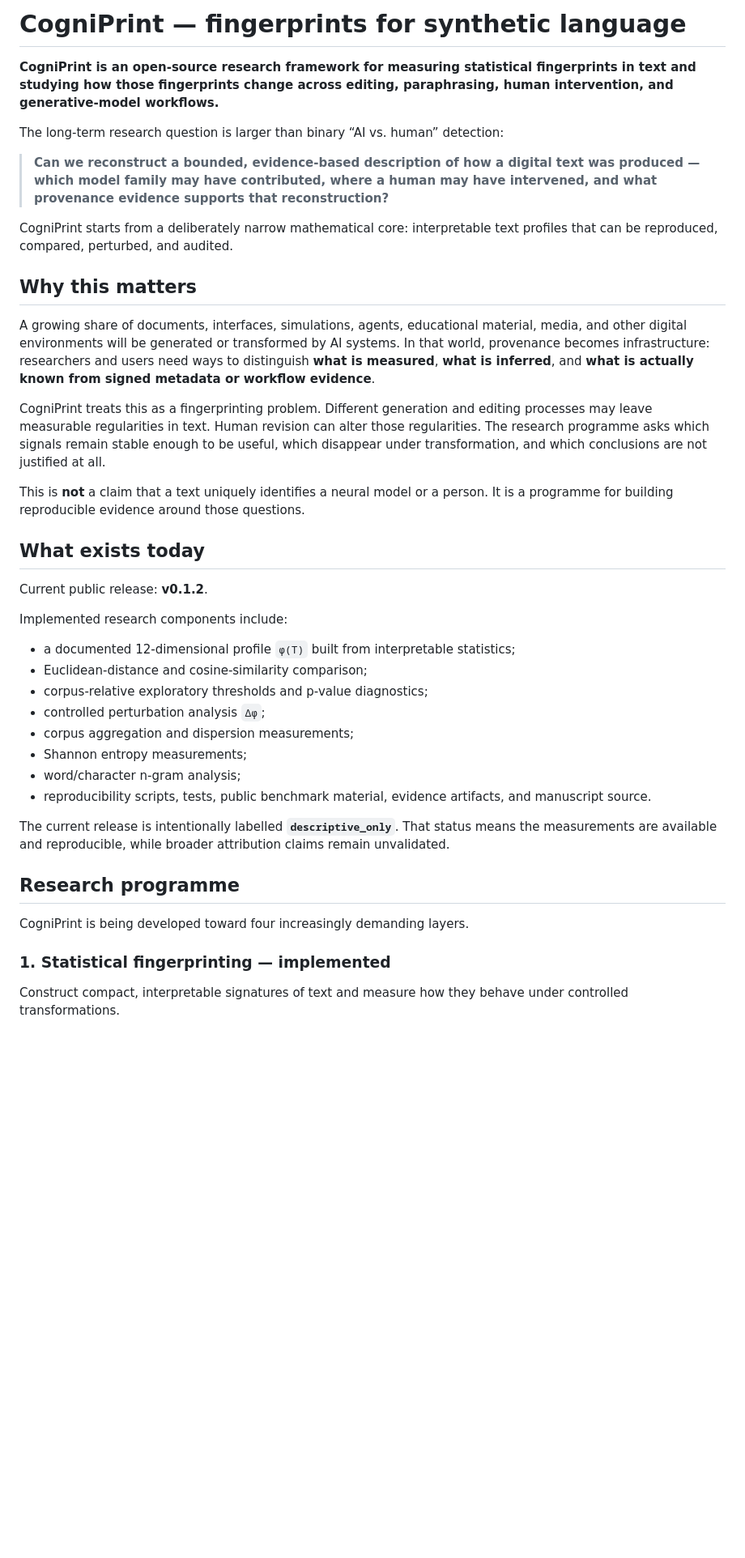
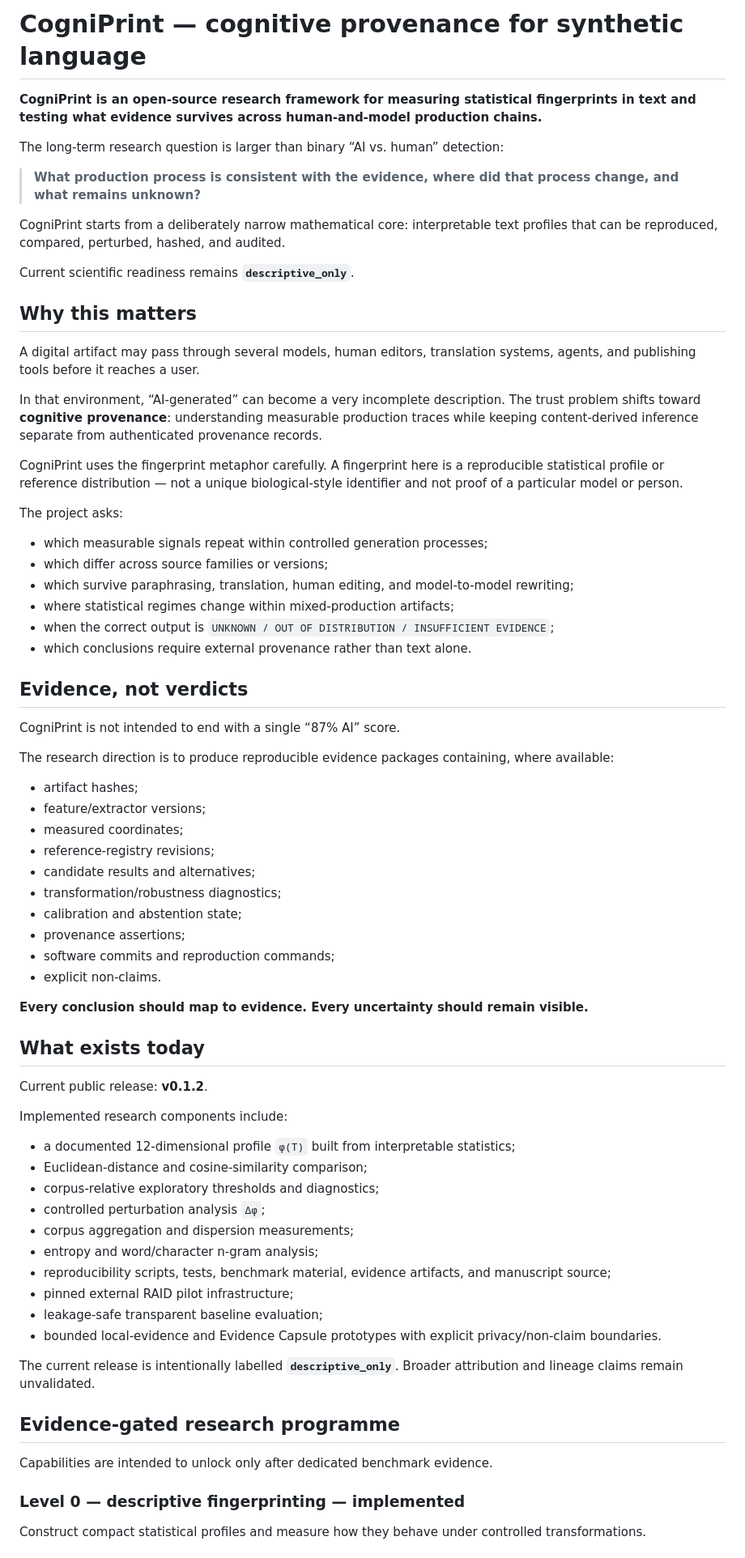
Before and after one commit to TakoVHS/CogniPrint-open, a Markdown page: README.md, the part around one of its changes. Shown at 81% size. Drawn GitHub-style; blank space fills up the shorter version.

```diff
--- a/README.md
+++ b/README.md
@@ -1,20 +1,50 @@
-# CogniPrint — fingerprints for synthetic language
+# CogniPrint — cognitive provenance for synthetic language
 
-**CogniPrint is an open-source research framework for measuring statistical fingerprints in text and studying how those fingerprints change across editing, paraphrasing, human intervention, and generative-model workflows.**
+**CogniPrint is an open-source research framework for measuring statistical fingerprints in text and testing what evidence survives across human-and-model production chains.**
 
 The long-term research question is larger than binary “AI vs. human” detection:
 
-> **Can we reconstruct a bounded, evidence-based description of how a digital text was produced — which model family may have contributed, where a human may have intervened, and what provenance evidence supports that reconstruction?**
+> **What production process is consistent with the evidence, where did that process change, and what remains unknown?**
 
-CogniPrint starts from a deliberately narrow mathematical core: interpretable text profiles that can be reproduced, compared, perturbed, and audited.
+CogniPrint starts from a deliberately narrow mathematical core: interpretable text profiles that can be reproduced, compared, perturbed, hashed, and audited.
+
+Current scientific readiness remains **`descriptive_only`**.
 
 ## Why this matters
 
-A growing share of documents, interfaces, simulations, agents, educational material, media, and other digital environments will be generated or transformed by AI systems. In that world, provenance becomes infrastructure: researchers and users need ways to distinguish **what is measured**, **what is inferred**, and **what is actually known from signed metadata or workflow evidence**.
+A digital artifact may pass through several models, human editors, translation systems, agents, and publishing tools before it reaches a user.
 
-CogniPrint treats this as a fingerprinting problem. Different generation and editing processes may leave measurable regularities in text. Human revision can alter those regularities. The research programme asks which signals remain stable enough to be useful, which disappear under transformation, and which conclusions are not justified at all.
+In that environment, “AI-generated” can become a very incomplete description. The trust problem shifts toward **cognitive provenance**: understanding measurable production traces while keeping content-derived inference separate from authenticated provenance records.
 
-This is **not** a claim that a text uniquely identifies a neural model or a person. It is a programme for building reproducible evidence around those questions.
+CogniPrint uses the fingerprint metaphor carefully. A fingerprint here is a reproducible statistical profile or reference distribution — not a unique biological-style identifier and not proof of a particular model or person.
+
+The project asks:
+
+- which measurable signals repeat within controlled generation processes;
+- which differ across source families or versions;
+- which survive paraphrasing, translation, human editing, and model-to-model rewriting;
+- where statistical regimes change within mixed-production artifacts;
+- when the correct output is `UNKNOWN / OUT OF DISTRIBUTION / INSUFFICIENT EVIDENCE`;
+- which conclusions require external provenance rather than text alone.
+
+## Evidence, not verdicts
+
+CogniPrint is not intended to end with a single “87% AI” score.
+
+The research direction is to produce reproducible evidence packages containing, where available:
+
+- artifact hashes;
+- feature/extractor versions;
+- measured coordinates;
+- reference-registry revisions;
+- candidate results and alternatives;
+- transformation/robustness diagnostics;
+- calibration and abstention state;
+- provenance assertions;
+- software commits and reproduction commands;
+- explicit non-claims.
+
+**Every conclusion should map to evidence. Every uncertainty should remain visible.**
 
 ## What exists today
 
@@ -24,20 +54,22 @@ Implemented research components include:
 
 - a documented 12-dimensional profile `φ(T)` built from interpretable statistics;
 - Euclidean-distance and cosine-similarity comparison;
-- corpus-relative exploratory thresholds and p-value diagnostics;
+- corpus-relative exploratory thresholds and diagnostics;
 - controlled perturbation analysis `Δφ`;
 - corpus aggregation and dispersion measurements;
-- Shannon entropy measurements;
-- word/character n-gram analysis;
-- reproducibility scripts, tests, public benchmark material, evidence artifacts, and manuscript source.
+- entropy and word/character n-gram analysis;
+- reproducibility scripts, tests, benchmark material, evidence artifacts, and manuscript source;
+- pinned external RAID pilot infrastructure;
+- leakage-safe transparent baseline evaluation;
+- bounded local-evidence and Evidence Capsule prototypes with explicit privacy/non-claim boundaries.
 
-The current release is intentionally labelled **`descriptive_only`**. That status means the measurements are available and reproducible, while broader attribution claims remain unvalidated.
+The current release is intentionally labelled **`descriptive_only`**. Broader attribution and lineage claims remain unvalidated.
 
-## Research programme
+## Evidence-gated research programme
 
-CogniPrint is being developed toward four increasingly demanding layers.
+Capabilities are intended to unlock only after dedicated benchmark evidence.
 
-### 1. Statistical fingerprinting — implemented
+### Level 0 — descriptive fingerprinting — implemented
 
-Construct compact, interpretable signatures of text and measure how they behave under controlled transformations.
+Construct compact statistical profiles and measure how they behave under controlled transformations.
 
```
Also changed, not shown: other parts of README.md (+83 -30 lines).
